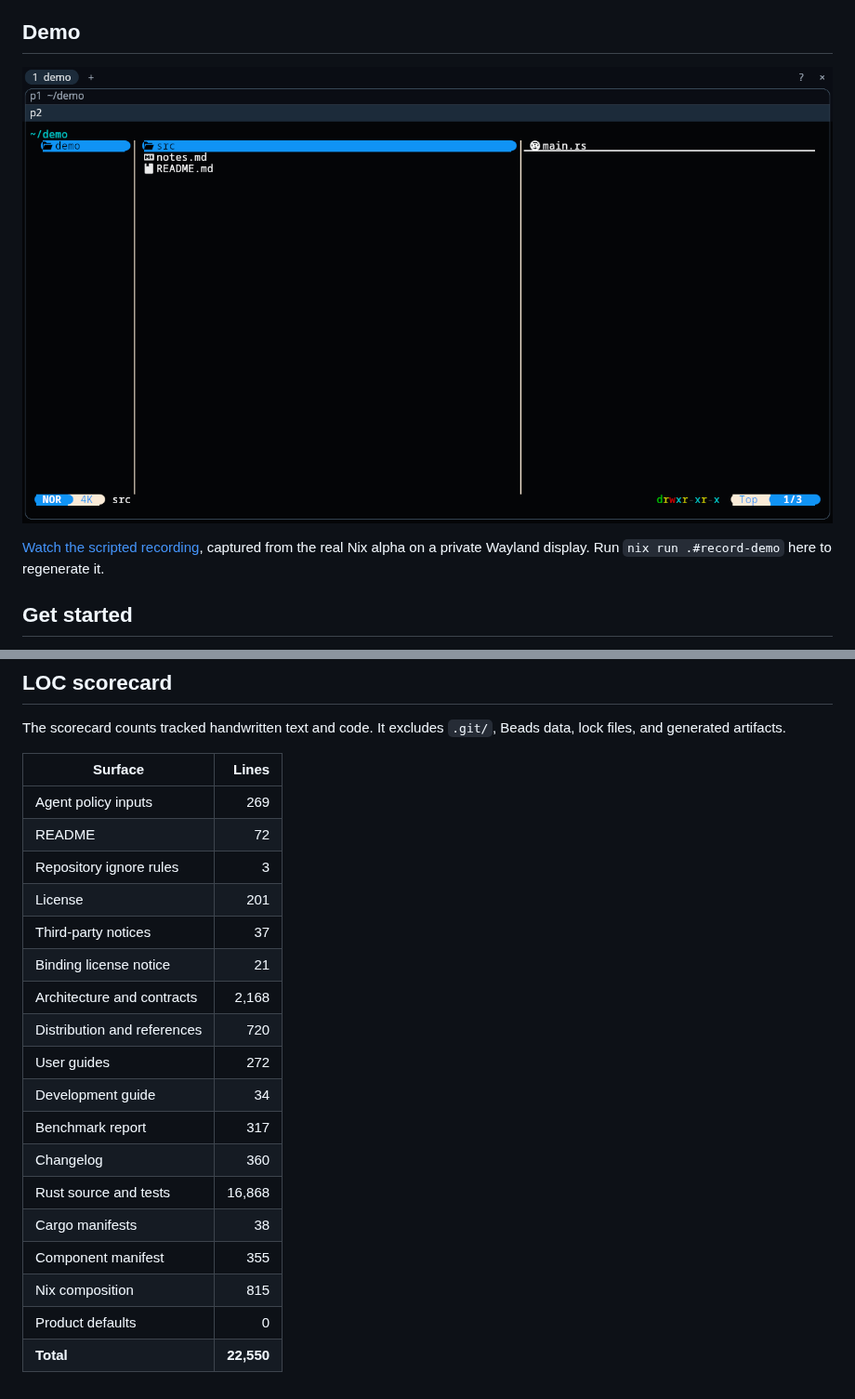
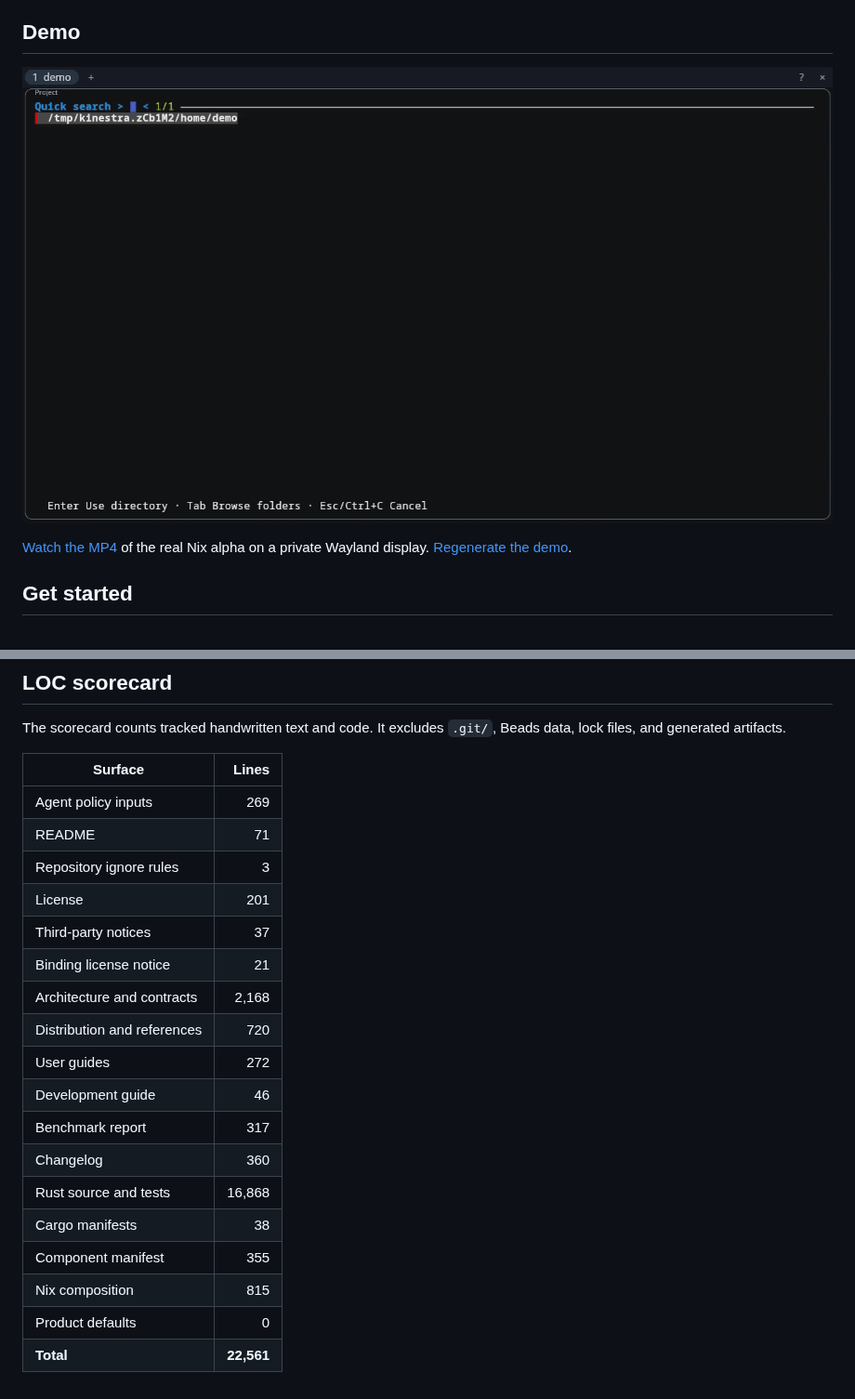
Before and after one commit to Yazelix/eon, a Markdown page: README.md, 2 parts joined by grey strips. Shown at 93% size. GitHub-like rendering; pictures changed too: assets/demo/eon-demo.gif (added).

Commit message:
docs: animate Eon README demo from recorded video

```diff
--- a/README.md
+++ b/README.md
@@ -11,11 +11,10 @@ managed environment with Nushell, Helix, Yazi, and other pinned tools.
 
 ## Demo
 
-[![Eon on native Wayland with two persistent panes and Yazi](assets/demo/eon-demo.png)](assets/demo/eon-demo.mp4)
+[![Animated Eon demo: choose a directory, open two panes, and browse with Yazi](assets/demo/eon-demo.gif)](assets/demo/eon-demo.mp4)
 
-[Watch the scripted recording](assets/demo/eon-demo.mp4), captured from the real
-Nix alpha on a private Wayland display. Run `nix run .#record-demo` here to
-regenerate it.
+[Watch the MP4](assets/demo/eon-demo.mp4) of the real Nix alpha on a private
+Wayland display. [Regenerate the demo](docs/DEVELOPMENT.md#demo-media).
 
 ## Get started
 
@@ -53,7 +52,7 @@ Beads data, lock files, and generated artifacts.
 | Surface | Lines |
 |---|---:|
 | Agent policy inputs | 269 |
-| README | 72 |
+| README | 71 |
 | Repository ignore rules | 3 |
 | License | 201 |
 | Third-party notices | 37 |
@@ -61,7 +60,7 @@ Beads data, lock files, and generated artifacts.
 | Architecture and contracts | 2,168 |
 | Distribution and references | 720 |
 | User guides | 272 |
-| Development guide | 34 |
+| Development guide | 46 |
 | Benchmark report | 317 |
 | Changelog | 360 |
 | Rust source and tests | 16,868 |
@@ -69,4 +68,4 @@ Beads data, lock files, and generated artifacts.
 | Component manifest | 355 |
 | Nix composition | 815 |
 | Product defaults | 0 |
-| **Total** | **22,550** |
+| **Total** | **22,561** |
```
Also changed, not shown: CHANGELOG.md (+3 -3 lines), docs/DEVELOPMENT.md (+12 -0 lines).
